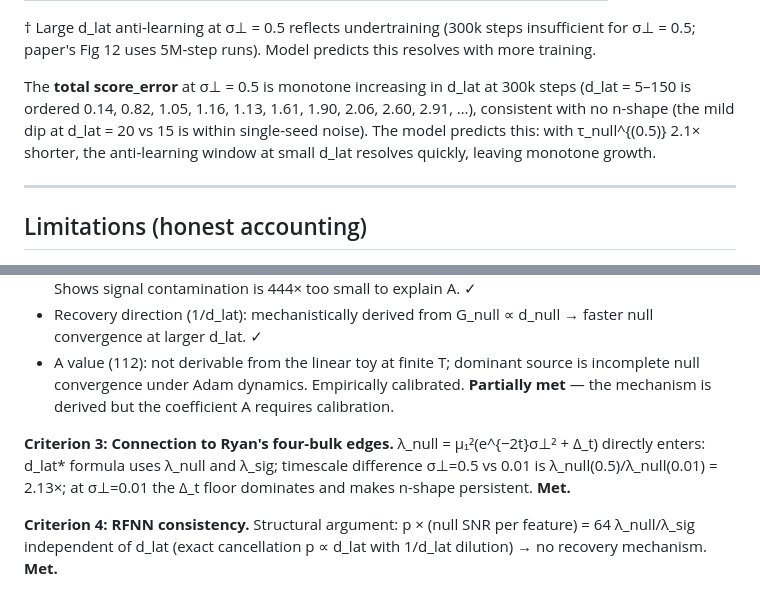
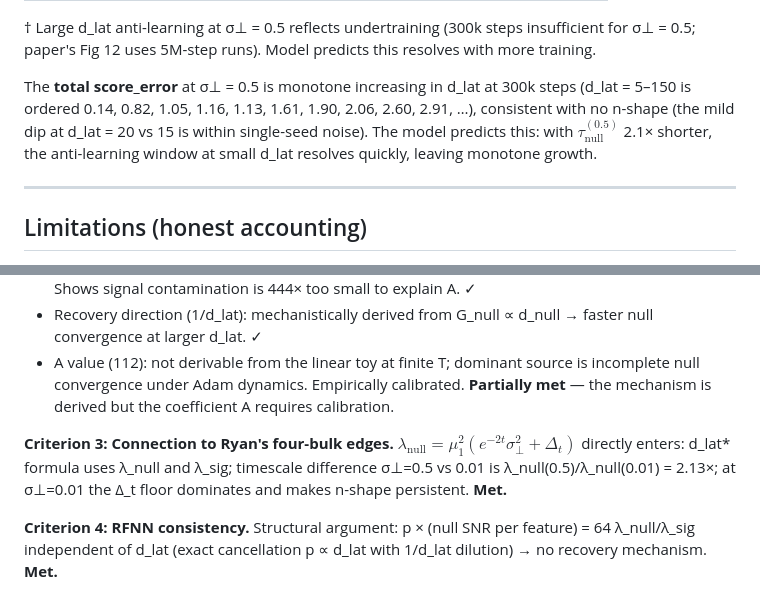
Before and after one commit to trevorbchen/latent_space_diffusion_analysis, a Markdown page: _next_steps/kevin_ushape_derivation.md, 2 parts joined by grey strips. GitHub-like rendering.

Commit message:
fix latex errors

```diff
--- a/_next_steps/kevin_ushape_derivation.md
+++ b/_next_steps/kevin_ushape_derivation.md
@@ -278,7 +278,7 @@ The RFNN never recovers: its frozen W cannot develop the null-aligned W₁ rows
 
 † Large d_lat anti-learning at σ⊥ = 0.5 reflects undertraining (300k steps insufficient for σ⊥ = 0.5; paper's Fig 12 uses 5M-step runs). Model predicts this resolves with more training.
 
-The **total score_error** at σ⊥ = 0.5 is monotone increasing in d_lat at 300k steps (d_lat = 5–150 is ordered 0.14, 0.82, 1.05, 1.16, 1.13, 1.61, 1.90, 2.06, 2.60, 2.91, …), consistent with no n-shape (the mild dip at d_lat = 20 vs 15 is within single-seed noise). The model predicts this: with τ_null^{(0.5)} 2.1× shorter, the anti-learning window at small d_lat resolves quickly, leaving monotone growth.
+The **total score_error** at σ⊥ = 0.5 is monotone increasing in d_lat at 300k steps (d_lat = 5–150 is ordered 0.14, 0.82, 1.05, 1.16, 1.13, 1.61, 1.90, 2.06, 2.60, 2.91, …), consistent with no n-shape (the mild dip at d_lat = 20 vs 15 is within single-seed noise). The model predicts this: with $\tau_{\mathrm{null}}^{(0.5)}$ 2.1× shorter, the anti-learning window at small d_lat resolves quickly, leaving monotone growth.
 
 ---
 
@@ -310,7 +310,7 @@ The **total score_error** at σ⊥ = 0.5 is monotone increasing in d_lat at 300k
 - Recovery direction (1/d_lat): mechanistically derived from G_null ∝ d_null → faster null convergence at larger d_lat. ✓
 - A value (112): not derivable from the linear toy at finite T; dominant source is incomplete null convergence under Adam dynamics. Empirically calibrated. **Partially met** — the mechanism is derived but the coefficient A requires calibration.
 
-**Criterion 3: Connection to Ryan's four-bulk edges.** λ_null = μ₁²(e^{−2t}σ⊥² + Δ_t) directly enters: d_lat* formula uses λ_null and λ_sig; timescale difference σ⊥=0.5 vs 0.01 is λ_null(0.5)/λ_null(0.01) = 2.13×; at σ⊥=0.01 the Δ_t floor dominates and makes n-shape persistent. **Met.**
+**Criterion 3: Connection to Ryan's four-bulk edges.** $\lambda_{\mathrm{null}} = \mu_1^2(e^{-2t}\sigma_\perp^2 + \Delta_t)$ directly enters: d_lat* formula uses λ_null and λ_sig; timescale difference σ⊥=0.5 vs 0.01 is λ_null(0.5)/λ_null(0.01) = 2.13×; at σ⊥=0.01 the Δ_t floor dominates and makes n-shape persistent. **Met.**
 
 **Criterion 4: RFNN consistency.** Structural argument: p × (null SNR per feature) = 64 λ_null/λ_sig independent of d_lat (exact cancellation p ∝ d_lat with 1/d_lat dilution) → no recovery mechanism. **Met.**
 
```
Also changed, not shown: other parts of _next_steps/kevin_ushape_derivation.md (+14 -14 lines).
